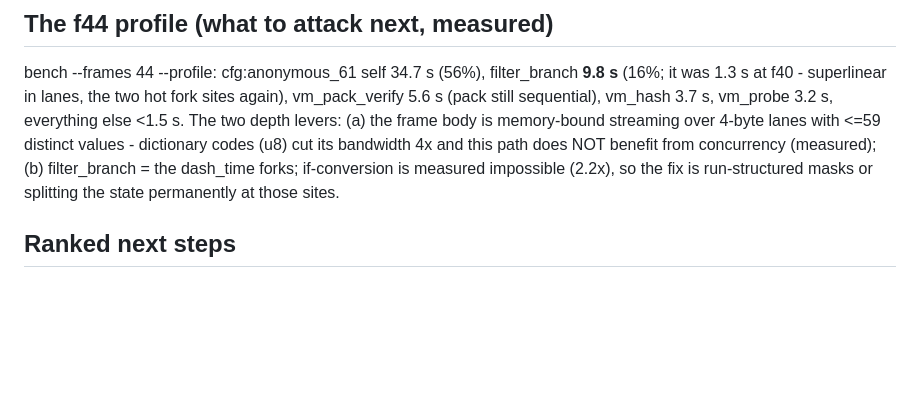
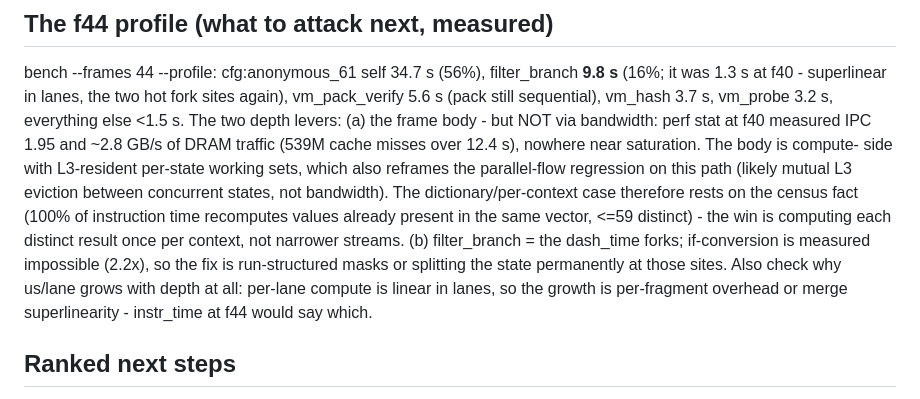
Before and after one commit to tehwalris/celeste-rust, a Markdown page: plans/overnight-2026-08-05.md, the part around the change. Rendered like a GitHub page; blank space fills up the shorter version.

Commit message:
docs: overnight log - the frame body is not bandwidth-bound (IPC 1.95)
Co-Authored-By: Claude Fable 5 <noreply@anthropic.com>

```diff
--- a/plans/overnight-2026-08-05.md
+++ b/plans/overnight-2026-08-05.md
@@ -84,12 +84,21 @@ bench --frames 44 --profile: cfg:anonymous_61 self 34.7 s (56%),
 filter_branch **9.8 s** (16%; it was 1.3 s at f40 - superlinear in
 lanes, the two hot fork sites again), vm_pack_verify 5.6 s (pack still
 sequential), vm_hash 3.7 s, vm_probe 3.2 s, everything else <1.5 s.
-The two depth levers: (a) the frame body is memory-bound streaming over
-4-byte lanes with <=59 distinct values - dictionary codes (u8) cut its
-bandwidth 4x and this path does NOT benefit from concurrency (measured);
+The two depth levers: (a) the frame body - but NOT via bandwidth:
+perf stat at f40 measured IPC 1.95 and ~2.8 GB/s of DRAM traffic (539M
+cache misses over 12.4 s), nowhere near saturation. The body is compute-
+side with L3-resident per-state working sets, which also reframes the
+parallel-flow regression on this path (likely mutual L3 eviction between
+concurrent states, not bandwidth). The dictionary/per-context case
+therefore rests on the census fact (100% of instruction time recomputes
+values already present in the same vector, <=59 distinct) - the win is
+computing each distinct result once per context, not narrower streams.
 (b) filter_branch = the dash_time forks; if-conversion is measured
 impossible (2.2x), so the fix is run-structured masks or splitting the
-state permanently at those sites.
+state permanently at those sites. Also check why us/lane grows with
+depth at all: per-lane compute is linear in lanes, so the growth is
+per-fragment overhead or merge superlinearity - instr_time at f44 would
+say which.
 
 ## Ranked next steps
 
```
